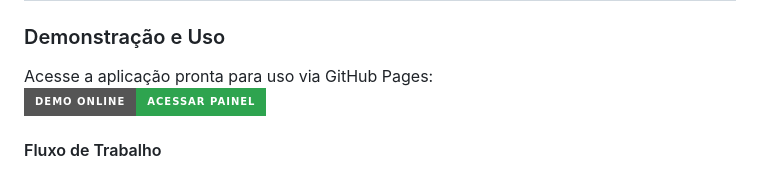
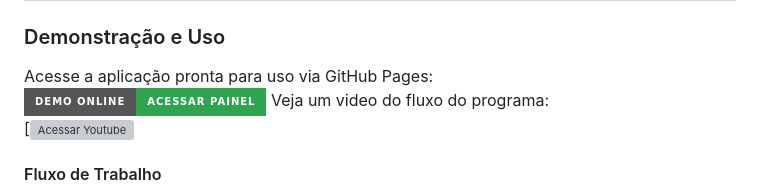
Before and after one commit to fabiosuniga/qa-report-dashboard, a Markdown page: README.md, the part around the change. GitHub-like rendering; badges without logos; grey boxes are pictures that could not be loaded.

Commit message:
Add YouTube video link to README
Added a link to a YouTube video demonstrating the application flow.

```diff
--- a/README.md
+++ b/README.md
@@ -44,6 +44,8 @@ Gera indicadores automáticos de conformidade e relatórios prontos para distrib
 
 Acesse a aplicação pronta para uso via GitHub Pages:
 [![Acessar Live Demo](https://img.shields.io/badge/Demo_Online-Acessar_Painel-2ea44f?style=for-the-badge&logo=githubpages&logoColor=white)](https://fabiosuniga.github.io/qa-report-dashboard/)
+Veja um video do fluxo do programa:
+[![Acessar Youtube](https://youtu.be/cK9l_P9ei2s)
 
 #### Fluxo de Trabalho
 
```
